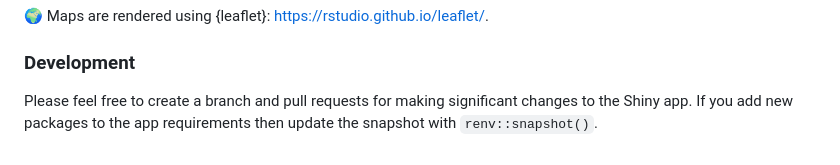
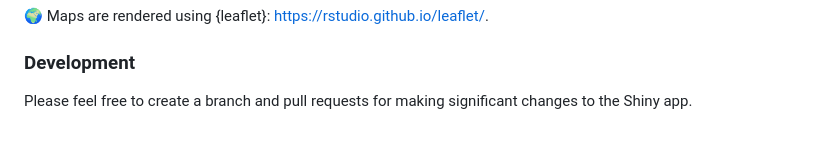
Before and after one commit to BioDT/biodt-shiny, a Markdown page: README.md, the part around the change. GitHub-like rendering.

```diff
--- a/README.md
+++ b/README.md
@@ -128,4 +128,4 @@ There are modules for each pDT:
 
 ### Development
 
-Please feel free to create a branch and pull requests for making significant changes to the Shiny app. If you add new packages to the app requirements then update the snapshot with `renv::snapshot()`.
+Please feel free to create a branch and pull requests for making significant changes to the Shiny app.
```
